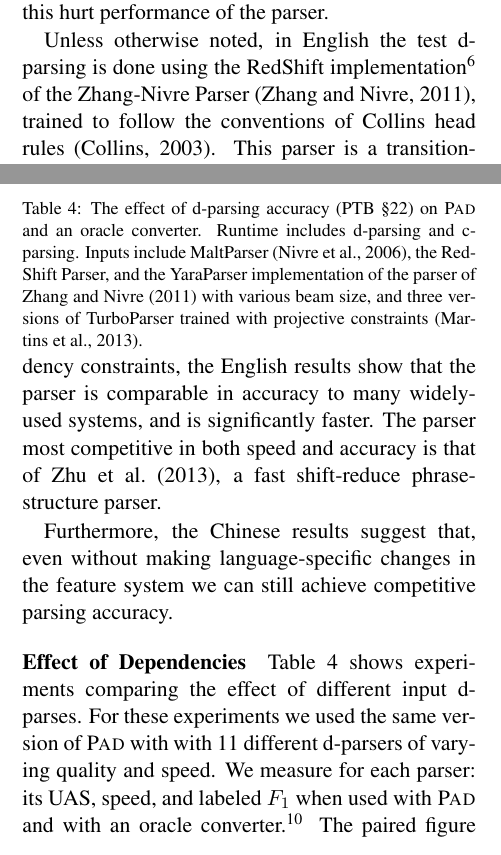
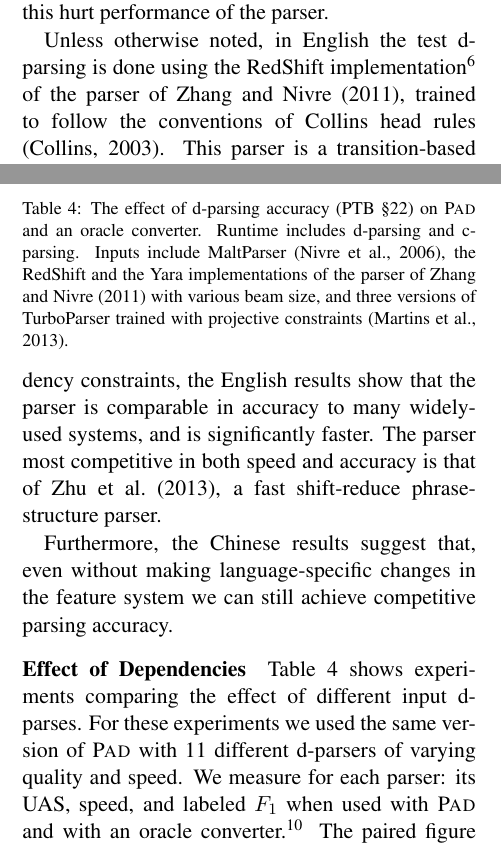
Before and after one commit to srush/PhraseDep, a LaTeX paper (writeup/main.tex): two parts of the columns of pages 7 and 8 of 11, joined at a grey line, cut so that both start at the same text. Compiled offline with pdfLaTeX.

Commit message:
write up

```diff
--- a/writeup/main.tex
+++ b/writeup/main.tex
@@ -1031,7 +1031,7 @@ we found that this hurt performance of the parser.
 Unless otherwise noted, in English the test d-parsing is done using
 the RedShift
 implementation\footnote{\url{https://github.com/syllog1sm/redshift}}
-of the Zhang-Nivre Parser \cite{zhang2011transition}, trained to
+of the parser of Zhang and Nivre (2011), trained to
 follow the conventions of Collins head rules
 \cite{collins2003head}. This parser is a transition-based beam search
 parser, and the size of the beam $k$ controls a speed/accuracy
@@ -1206,8 +1206,8 @@ data.
     d-parsing and c-parsing.
     Inputs include
     MaltParser \cite{nivre2006maltparser},
-    the RedShift Parser, and the YaraParser
-    implementation of the parser of Zhang and Nivre (2011)
+    the RedShift and the Yara
+    implementations of the parser of Zhang and Nivre (2011)
     with various beam size,
     and three versions of TurboParser trained with projective constraints
     \cite{martins2013turning}.
@@ -1244,7 +1244,7 @@ competitive parsing accuracy.
 
 Table~\ref{tab:oracle} shows experiments comparing the effect of
 different input d-parses.  For these experiments we used the same version of \ParseName with
- with 11 different d-parsers of varying quality and
+ 11 different d-parsers of varying quality and
 speed. We measure for each parser: its UAS, speed, and labeled $F_1$
 when used with \ParseName and with an oracle converter.\footnote{For a
   gold parse $y$ and predicted dependencies $\hat{d}$, define the
```
Also changed, not shown: writeup/main.pdf, writeup/main.tex (6 more changed lines).
